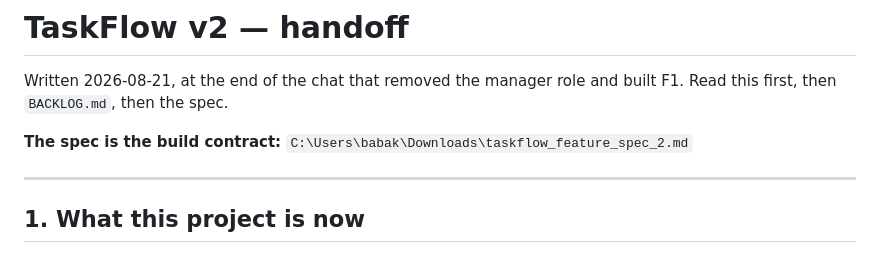
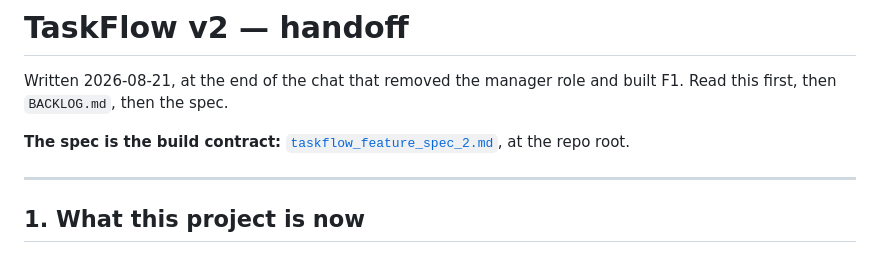
Before and after one commit to babakch76/taskflow, a Markdown page: V2-HANDOFF.md, the part around the change. Rendered like a GitHub page.

Commit message:
Handoff: fix the spec link the previous commit missed
A sed with escaped backslashes silently matched nothing, so the pointer still
named the Downloads path.

Co-Authored-By: Claude Opus 5 <noreply@anthropic.com>

```diff
--- a/V2-HANDOFF.md
+++ b/V2-HANDOFF.md
@@ -3,7 +3,8 @@
 Written 2026-08-21, at the end of the chat that removed the manager role and
 built F1. Read this first, then `BACKLOG.md`, then the spec.
 
-**The spec is the build contract:** `C:\Users\babak\Downloads\taskflow_feature_spec_2.md`
+**The spec is the build contract:** [`taskflow_feature_spec_2.md`](taskflow_feature_spec_2.md),
+at the repo root.
 
 ---
 
```
